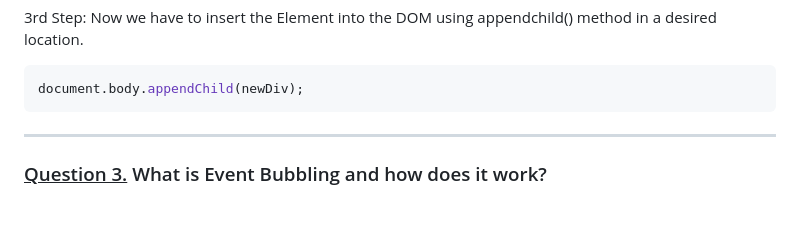
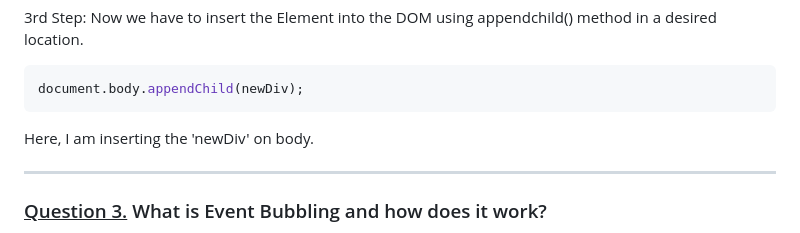
Before and after one commit to AsifAlishishir/PROGRAMMING-HERO-ASSIGNMENT-05, a Markdown page: readme.md, the part around the change. Drawn GitHub-style; blank space fills up the shorter version.

Commit message:
fixed some readme issue

````diff
--- a/readme.md
+++ b/readme.md
@@ -39,6 +39,8 @@ newDiv.style.color = "blue";
 ```js
 document.body.appendChild(newDiv);
 ```
+
+Here, I am inserting the 'newDiv' on body.
 
 ---
 
````
